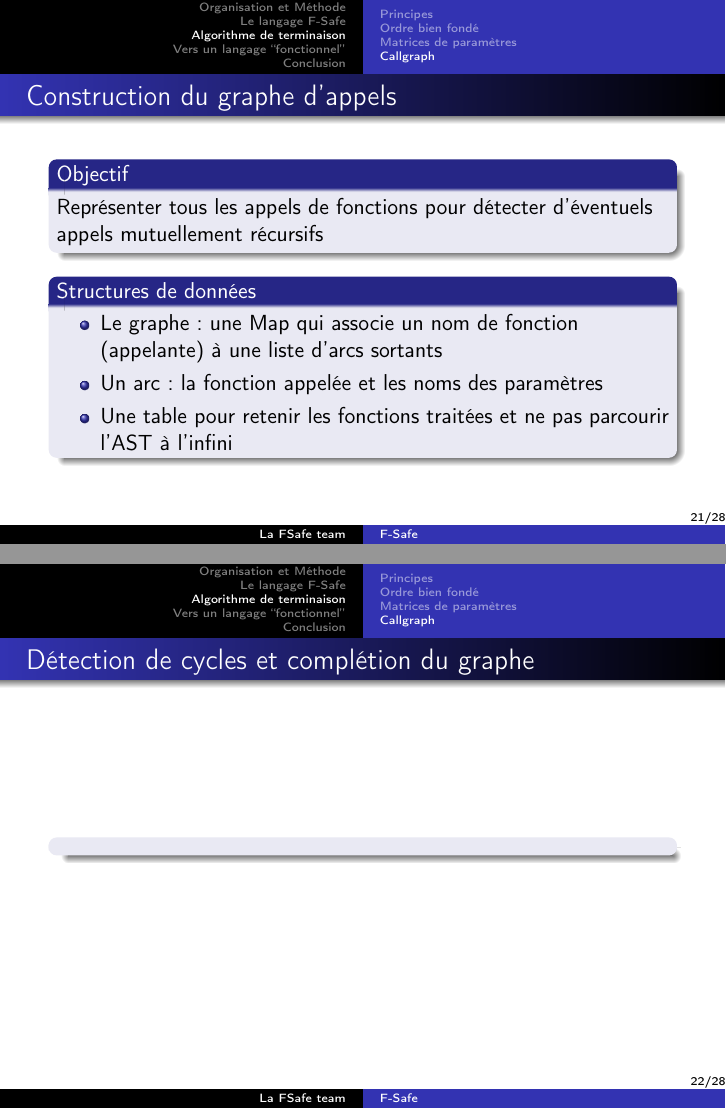
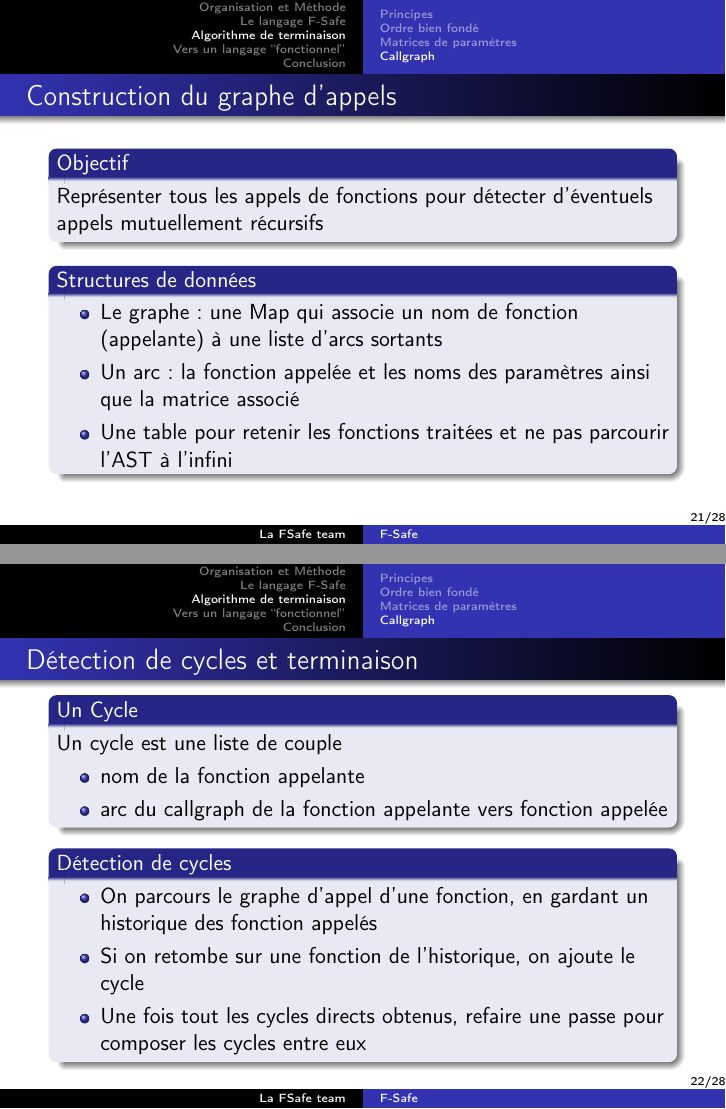
Before and after one commit to gargaml/F-Safe, LaTeX slides (Slides/slide.tex, which reads Slides/inc/t_implem1.tex): pages 21 and 22 of 28, joined at a grey line. Compiled offline with pdfLaTeX.

Commit message:
add Cycle slide

```diff
--- a/Slides/inc/t_implem1.tex
+++ b/Slides/inc/t_implem1.tex
@@ -110,16 +109,32 @@
   \end{block}
   \begin{block}{Structures de données}
     \begin{itemize}
-      \item Le graphe : une Map qui associe un nom de fonction (appelante) à une liste d'arcs sortants
-      \item Un arc : la fonction appelée et les noms des paramètres
-      \item Une table pour retenir les fonctions traitées et ne pas parcourir l'AST à l'infini
+    \item Le graphe : une Map qui associe un nom de fonction (appelante) à une liste d'arcs sortants
+    \item Un arc : la fonction appelée et les noms des paramètres
+      ainsi que la matrice associé
+    \item Une table pour retenir les fonctions traitées et ne pas parcourir l'AST à l'infini
     \end{itemize}
   \end{block}
 \end{frame}
 
 \begin{frame}
-  \frametitle{Détection de cycles et complétion du graphe}
-  \begin{block}{}
+  \frametitle{Détection de cycles et terminaison}
+  \begin{block}{Un Cycle}
+    Un cycle est une liste de couple
+    \begin{itemize}
+    \item nom de la fonction appelante
+    \item arc du callgraph de la fonction appelante vers fonction appelée
+    \end{itemize}
+  \end{block}
+  \begin{block}{Détection de cycles}
+    \begin{itemize}
+    \item On parcours le graphe d'appel d'une fonction, en gardant un
+      historique des fonction appelés
+    \item Si on retombe sur une fonction de l'historique, on ajoute le
+      cycle
+    \item Une fois tout les cycles directs obtenus, refaire une passe
+      pour composer les cycles entre eux
+    \end{itemize}
   \end{block}
 \end{frame}
 
```
Also changed, not shown: Slides/inc/t_implem1.tex (1 more changed lines).
